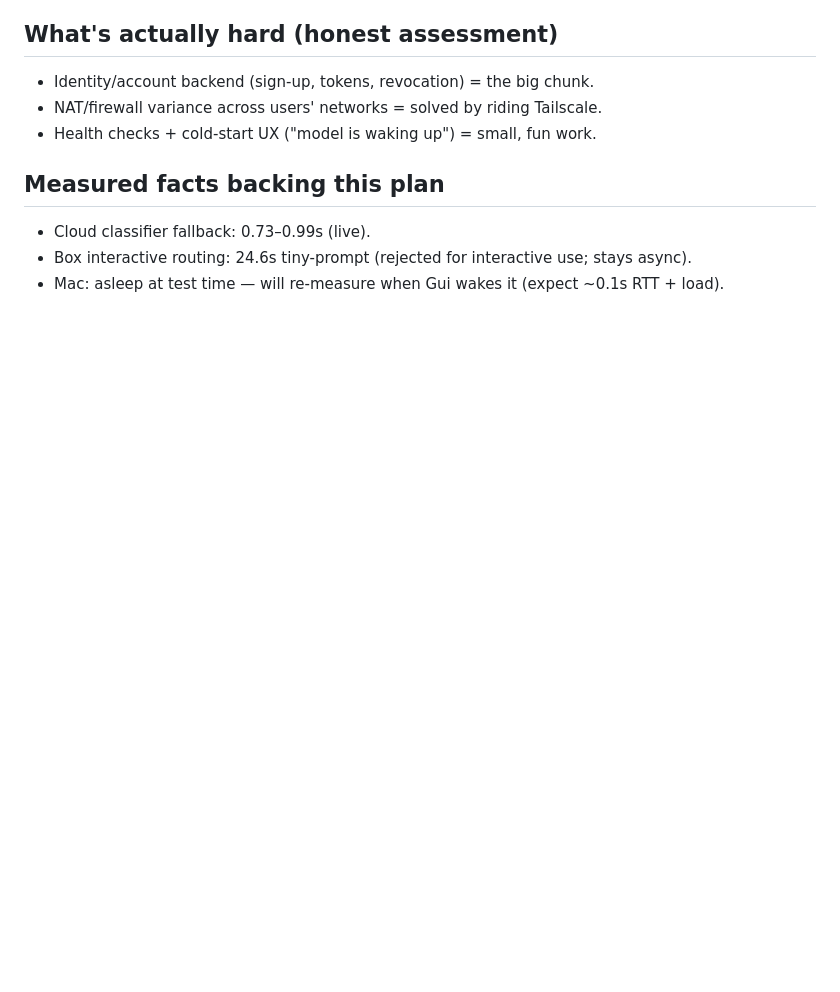
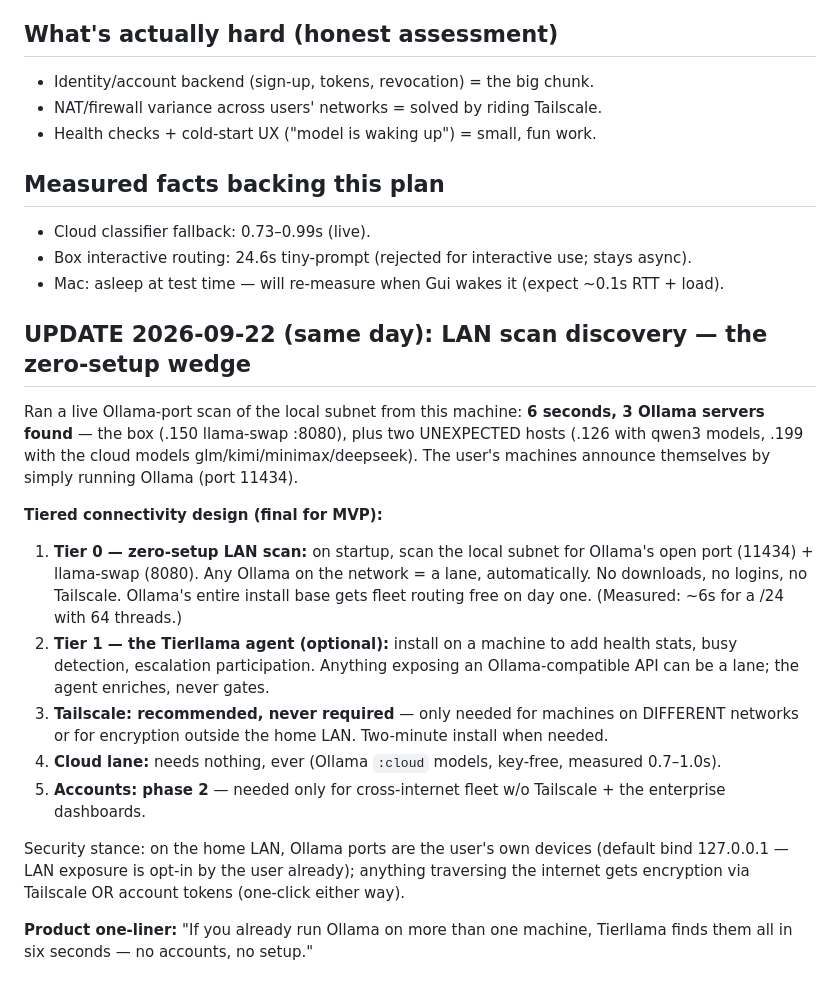
Before and after one commit to commonweavelabs-crypto/tierllama, a Markdown page: docs/hardware-fleet-discovery.md, the part around the change. GitHub-like rendering; blank space fills up the shorter version.

Commit message:
design: LAN-scan zero-setup discovery (3 Ollama servers found in 6s live) - tiered connectivity, Tailscale optional

```diff
--- a/docs/hardware-fleet-discovery.md
+++ b/docs/hardware-fleet-discovery.md
@@ -58,3 +58,33 @@ consistent with our spec (hardware auto-discovery = phase 2, locked 2026-09-21).
 - Cloud classifier fallback: 0.73–0.99s (live).
 - Box interactive routing: 24.6s tiny-prompt (rejected for interactive use; stays async).
 - Mac: asleep at test time — will re-measure when Gui wakes it (expect ~0.1s RTT + load).
+
+
+## UPDATE 2026-09-22 (same day): LAN scan discovery — the zero-setup wedge
+
+Ran a live Ollama-port scan of the local subnet from this machine: **6 seconds,
+3 Ollama servers found** — the box (.150 llama-swap :8080), plus two UNEXPECTED hosts
+(.126 with qwen3 models, .199 with the cloud models glm/kimi/minimax/deepseek). The
+user's machines announce themselves by simply running Ollama (port 11434).
+
+**Tiered connectivity design (final for MVP):**
+1. **Tier 0 — zero-setup LAN scan:** on startup, scan the local subnet for Ollama's
+   open port (11434) + llama-swap (8080). Any Ollama on the network = a lane,
+   automatically. No downloads, no logins, no Tailscale. Ollama's entire install base
+   gets fleet routing free on day one. (Measured: ~6s for a /24 with 64 threads.)
+2. **Tier 1 — the Tierllama agent (optional):** install on a machine to add health
+   stats, busy detection, escalation participation. Anything exposing an
+   Ollama-compatible API can be a lane; the agent enriches, never gates.
+3. **Tailscale: recommended, never required** — only needed for machines on DIFFERENT
+   networks or for encryption outside the home LAN. Two-minute install when needed.
+4. **Cloud lane:** needs nothing, ever (Ollama `:cloud` models, key-free, measured
+   0.7–1.0s).
+5. **Accounts: phase 2** — needed only for cross-internet fleet w/o Tailscale +
+   the enterprise dashboards.
+
+Security stance: on the home LAN, Ollama ports are the user's own devices (default
+bind 127.0.0.1 — LAN exposure is opt-in by the user already); anything traversing the
+internet gets encryption via Tailscale OR account tokens (one-click either way).
+
+**Product one-liner:** "If you already run Ollama on more than one machine, Tierllama
+finds them all in six seconds — no accounts, no setup."
```
